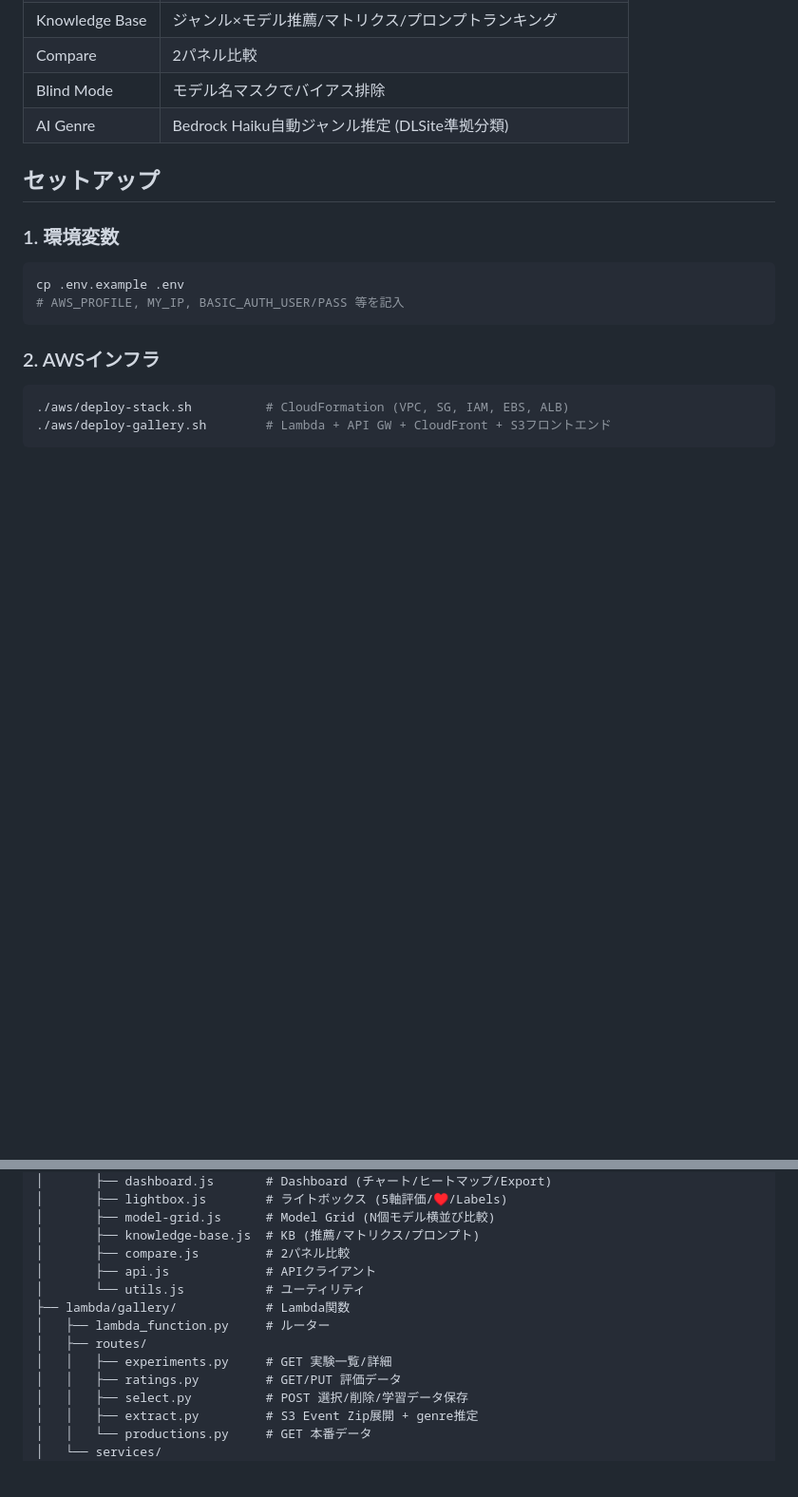
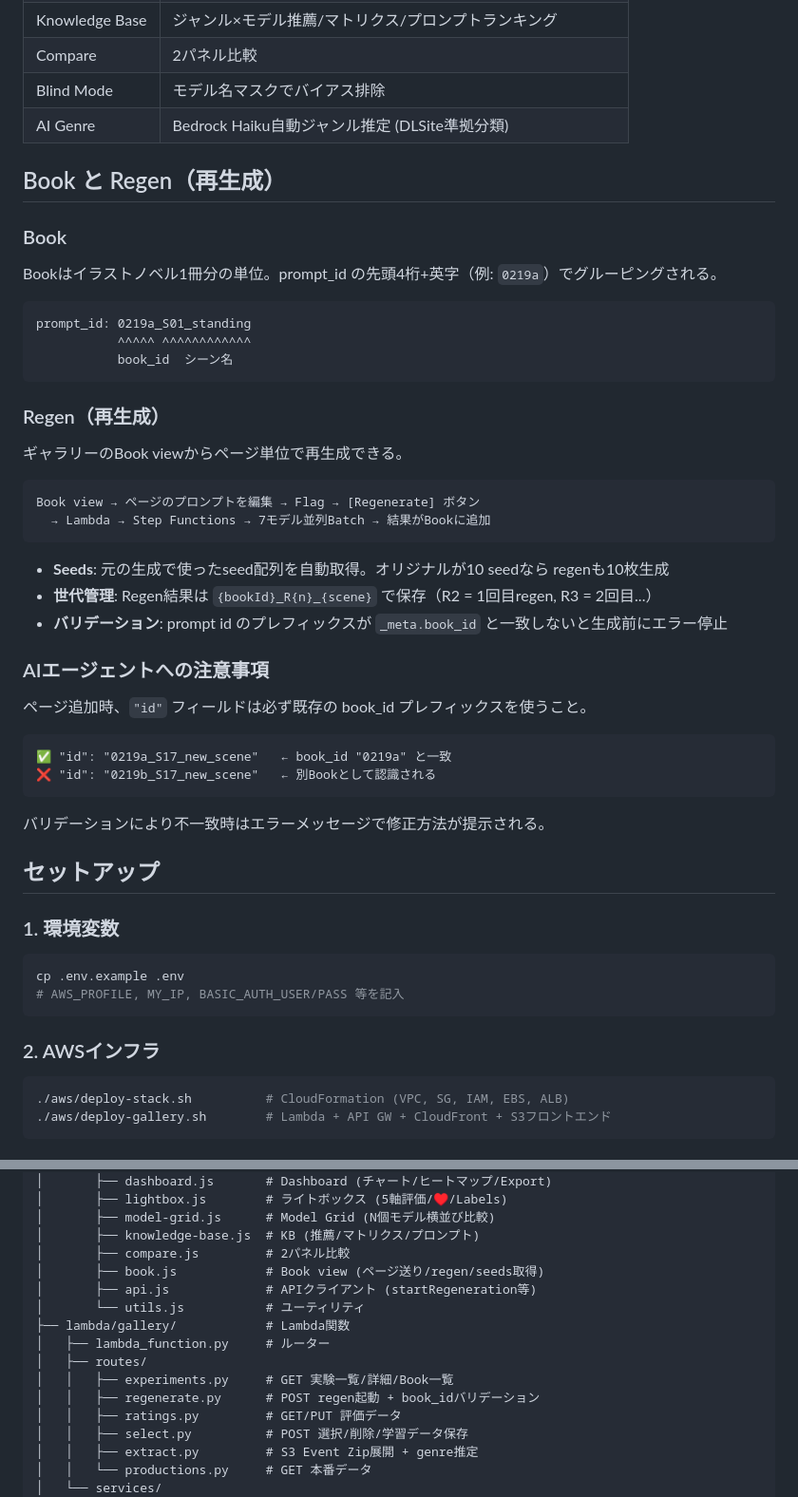
Before and after one commit to Miyanorococo/ahan18girl, a Markdown page: README.md, 2 parts joined by grey strips. Shown at 95% size. Rendered like a GitHub page; blank space fills up the shorter version.

````diff
--- a/README.md
+++ b/README.md
@@ -87,6 +87,40 @@ Alpine.js SPA。13モデル × 複数プロンプトの生成画像を評価・
 | Blind Mode | モデル名マスクでバイアス排除 |
 | AI Genre | Bedrock Haiku自動ジャンル推定 (DLSite準拠分類) |
 
+## Book と Regen（再生成）
+
+### Book
+Bookはイラストノベル1冊分の単位。prompt_id の先頭4桁+英字（例: `0219a`）でグルーピングされる。
+
+```
+prompt_id: 0219a_S01_standing
+           ^^^^^ ^^^^^^^^^^^^
+           book_id  シーン名
+```
+
+### Regen（再生成）
+ギャラリーのBook viewからページ単位で再生成できる。
+
+```
+Book view → ページのプロンプトを編集 → Flag → [Regenerate] ボタン
+  → Lambda → Step Functions → 7モデル並列Batch → 結果がBookに追加
+```
+
+- **Seeds**: 元の生成で使ったseed配列を自動取得。オリジナルが10 seedなら regenも10枚生成
+- **世代管理**: Regen結果は `{bookId}_R{n}_{scene}` で保存（R2 = 1回目regen, R3 = 2回目...）
+- **バリデーション**: prompt id のプレフィックスが `_meta.book_id` と一致しないと生成前にエラー停止
+
+### AIエージェントへの注意事項
+
+ページ追加時、`"id"` フィールドは必ず既存の book_id プレフィックスを使うこと。
+
+```
+✅ "id": "0219a_S17_new_scene"   ← book_id "0219a" と一致
+❌ "id": "0219b_S17_new_scene"   ← 別Bookとして認識される
+```
+
+バリデーションにより不一致時はエラーメッセージで修正方法が提示される。
+
 ## セットアップ
 
 ### 1. 環境変数
@@ -148,12 +182,14 @@ r18_anime/
 │       ├── model-grid.js      # Model Grid (N個モデル横並び比較)
 │       ├── knowledge-base.js  # KB (推薦/マトリクス/プロンプト)
 │       ├── compare.js         # 2パネル比較
-│       ├── api.js             # APIクライアント
+│       ├── book.js            # Book view (ページ送り/regen/seeds取得)
+│       ├── api.js             # APIクライアント (startRegeneration等)
 │       └── utils.js           # ユーティリティ
 ├── lambda/gallery/            # Lambda関数
 │   ├── lambda_function.py     # ルーター
 │   ├── routes/
-│   │   ├── experiments.py     # GET 実験一覧/詳細
+│   │   ├── experiments.py     # GET 実験一覧/詳細/Book一覧
+│   │   ├── regenerate.py      # POST regen起動 + book_idバリデーション
 │   │   ├── ratings.py         # GET/PUT 評価データ
 │   │   ├── select.py          # POST 選択/削除/学習データ保存
 │   │   ├── extract.py         # S3 Event Zip展開 + genre推定
````
Also changed, not shown: CLAUDE.md (+45 -2 lines).
